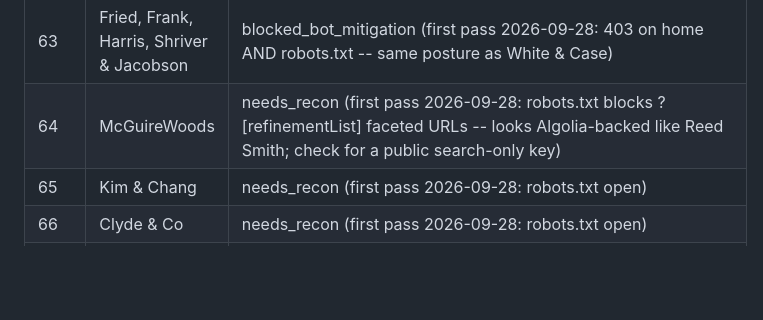
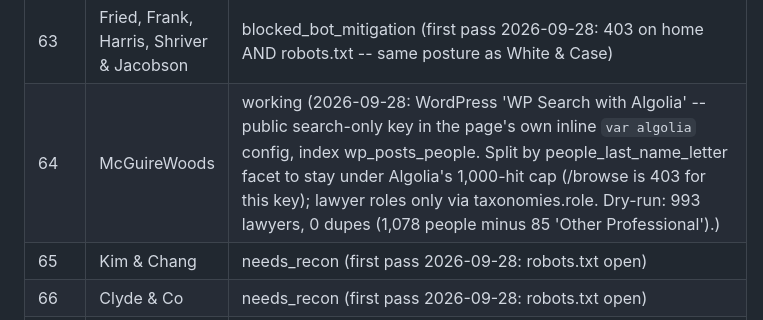
Before and after one commit to johnkalb/graphfinder-v2, a Markdown page: specifications/amlaw_firm_targets.md, the part around the change. Rendered like a GitHub page; blank space fills up the shorter version.

Commit message:
AmLaw targets: McGuireWoods (#64) working -- Algolia, 993 lawyers
Co-Authored-By: Claude Opus 5.5 <noreply@anthropic.com>

```diff
--- a/specifications/amlaw_firm_targets.md
+++ b/specifications/amlaw_firm_targets.md
@@ -77,7 +77,7 @@ yet attempted).
 | 61 | Arnold & Porter | needs_recon (first pass 2026-09-28: robots.txt only blocks ?format=vCard) |
 | 62 | Troutman Pepper Locke | needs_recon (first pass 2026-09-28: robots.txt blocks /global-search* and ?_bio_keyword= / ?in= -- use a non-search listing only) |
 | 63 | Fried, Frank, Harris, Shriver & Jacobson | blocked_bot_mitigation (first pass 2026-09-28: 403 on home AND robots.txt -- same posture as White & Case) |
-| 64 | McGuireWoods | needs_recon (first pass 2026-09-28: robots.txt blocks ?[refinementList] faceted URLs -- looks Algolia-backed like Reed Smith; check for a public search-only key) |
+| 64 | McGuireWoods | working (2026-09-28: WordPress 'WP Search with Algolia' -- public search-only key in the page's own inline `var algolia` config, index wp_posts_people. Split by people_last_name_letter facet to stay under Algolia's 1,000-hit cap (/browse is 403 for this key); lawyer roles only via taxonomies.role. Dry-run: 993 lawyers, 0 dupes (1,078 people minus 85 'Other Professional').) |
 | 65 | Kim & Chang | needs_recon (first pass 2026-09-28: robots.txt open) |
 | 66 | Clyde & Co | needs_recon (first pass 2026-09-28: robots.txt open) |
 | 67 | O'Melveny & Myers | blocked_bot_mitigation (first pass 2026-09-28: home AND robots.txt return 403 challenge pages) |
```
